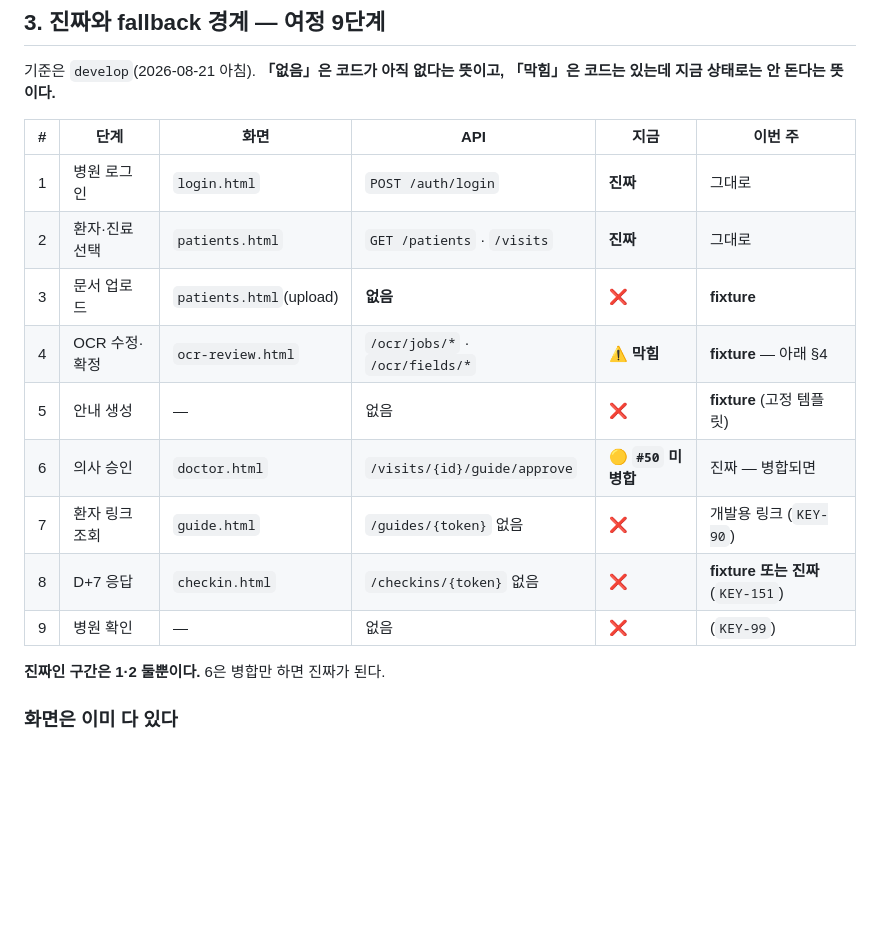
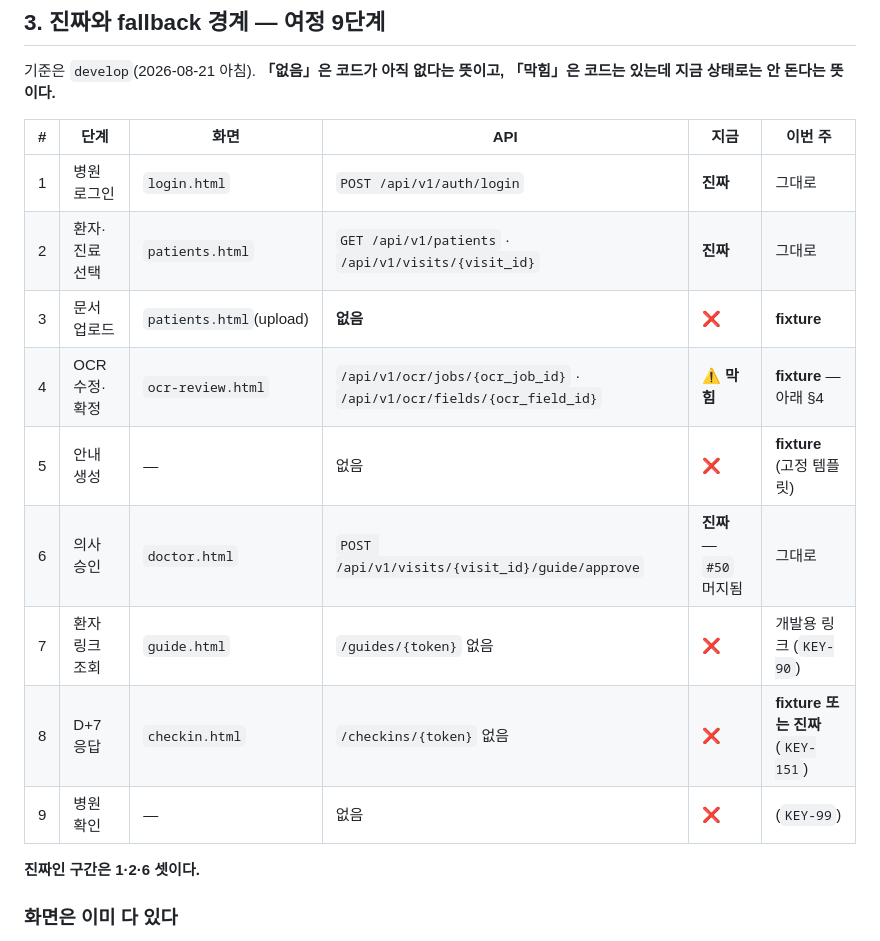
Before and after one commit to AI-HealthCare-05/AH_05_06, a Markdown page: docs/qa/KEY-148-walking-skeleton.md, the part around the change. Drawn GitHub-style; blank space fills up the shorter version.

Commit message:
📝 docs: [KEY-148] /api/v1 prefix 누락 및 #50 머지 상태 정정
- §3 표 1·2·4·6행에 /api/v1 prefix 추가 (docs/api/common.md 버전 규칙)
- 6행(의사 승인)을 #50 머지 완료 상태로 갱신

```diff
--- a/docs/qa/KEY-148-walking-skeleton.md
+++ b/docs/qa/KEY-148-walking-skeleton.md
@@ -78,17 +78,17 @@ visit    = await Visit.filter(patient_id=patient.patient_id).order_by("-visited_
 
 | # | 단계 | 화면 | API | 지금 | 이번 주 |
 |---|---|---|---|---|---|
-| 1 | 병원 로그인 | `login.html` | `POST /auth/login` | **진짜** | 그대로 |
-| 2 | 환자·진료 선택 | `patients.html` | `GET /patients` · `/visits` | **진짜** | 그대로 |
+| 1 | 병원 로그인 | `login.html` | `POST /api/v1/auth/login` | **진짜** | 그대로 |
+| 2 | 환자·진료 선택 | `patients.html` | `GET /api/v1/patients` · `/api/v1/visits/{visit_id}` | **진짜** | 그대로 |
 | 3 | 문서 업로드 | `patients.html`(upload) | **없음** | ❌ | **fixture** |
-| 4 | OCR 수정·확정 | `ocr-review.html` | `/ocr/jobs/*` · `/ocr/fields/*` | ⚠️ **막힘** | **fixture** — 아래 §4 |
+| 4 | OCR 수정·확정 | `ocr-review.html` | `/api/v1/ocr/jobs/{ocr_job_id}` · `/api/v1/ocr/fields/{ocr_field_id}` | ⚠️ **막힘** | **fixture** — 아래 §4 |
 | 5 | 안내 생성 | — | 없음 | ❌ | **fixture** (고정 템플릿) |
-| 6 | 의사 승인 | `doctor.html` | `/visits/{id}/guide/approve` | 🟡 **`#50` 미병합** | 진짜 — 병합되면 |
+| 6 | 의사 승인 | `doctor.html` | `POST /api/v1/visits/{visit_id}/guide/approve` | **진짜** — `#50` 머지됨 | 그대로 |
 | 7 | 환자 링크 조회 | `guide.html` | `/guides/{token}` 없음 | ❌ | 개발용 링크 (`KEY-90`) |
 | 8 | D+7 응답 | `checkin.html` | `/checkins/{token}` 없음 | ❌ | **fixture 또는 진짜** (`KEY-151`) |
 | 9 | 병원 확인 | — | 없음 | ❌ | (`KEY-99`) |
 
-**진짜인 구간은 1·2 둘뿐이다.** 6은 병합만 하면 진짜가 된다.
+**진짜인 구간은 1·2·6 셋이다.**
 
 ### 화면은 이미 다 있다
 
```
